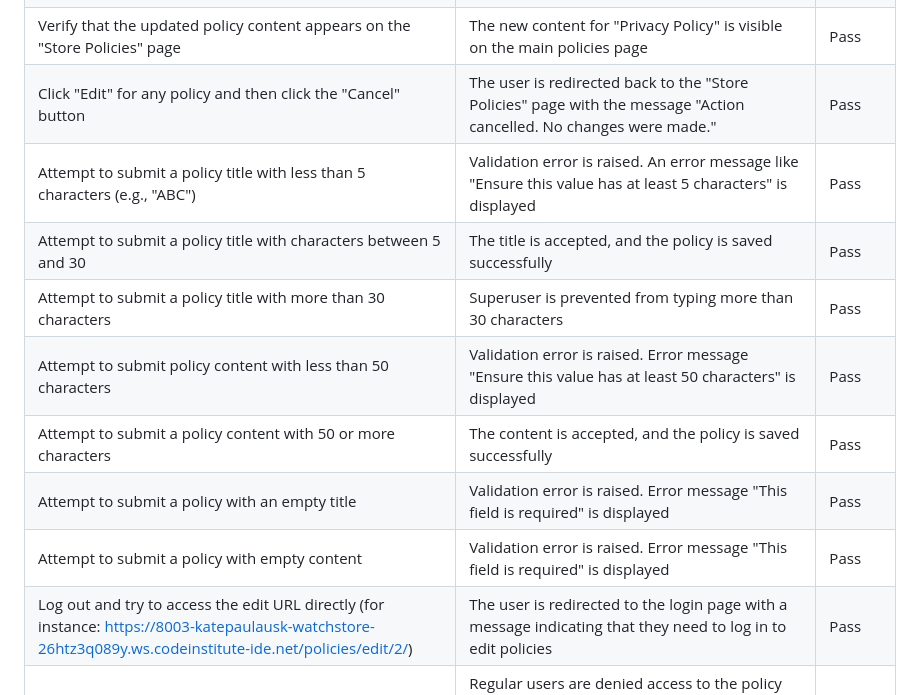
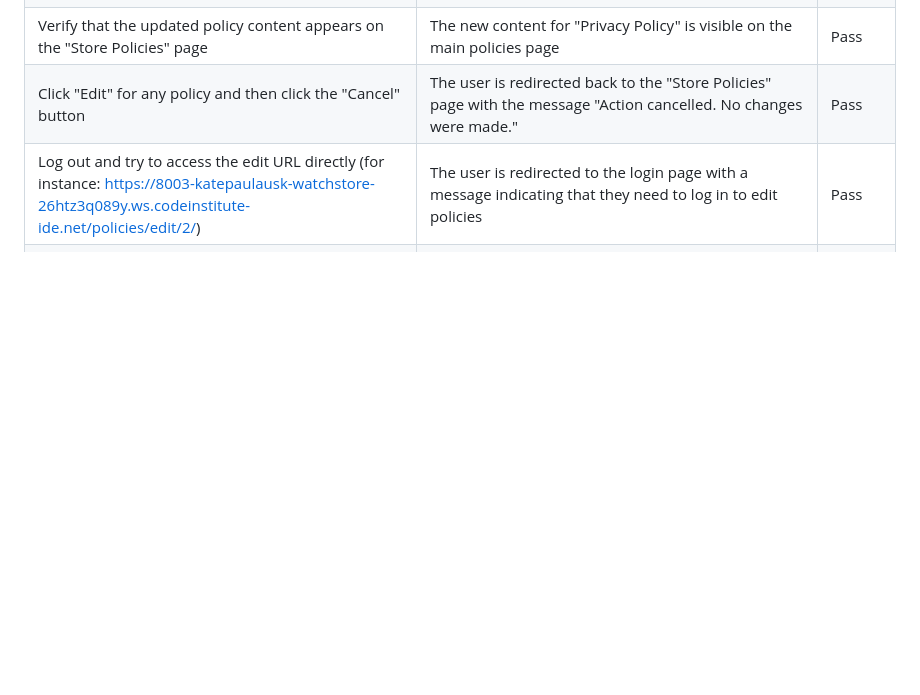
Before and after one commit to KatePaulauskas/watch-store, a Markdown page: README.md, the part around one of its changes. GitHub-like rendering; blank space fills up the shorter version.

```diff
--- a/README.md
+++ b/README.md
@@ -1623,13 +1637,6 @@ Eternity Luxury Watch Store leverages a B2C-focused model with well-rounded mark
 | Update the content of the "Privacy Policy" and click "Save Changes" | The policy content is updated, and a success message "Privacy Policy updated successfully!" is displayed    | Pass |
 | Verify that the updated policy content appears on the "Store Policies" page   | The new content for "Privacy Policy" is visible on the main policies page | Pass |
 | Click "Edit" for any policy and then click the "Cancel" button | The user is redirected back to the "Store Policies" page with the message "Action cancelled. No changes were made."     | Pass |
-| Attempt to submit a policy title with less than 5 characters (e.g., "ABC") | Validation error is raised. An error message like "Ensure this value has at least 5 characters" is displayed | Pass   |
-| Attempt to submit a policy title with characters between 5 and 30 | The title is accepted, and the policy is saved successfully | Pass   |
-| Attempt to submit a policy title with more than 30 characters | Superuser is prevented from typing more than 30 characters | Pass   |
- Attempt to submit policy content with less than 50 characters | Validation error is raised. Error message "Ensure this value has at least 50 characters" is displayed | Pass   |
-| Attempt to submit a policy content with 50 or more characters | The content is accepted, and the policy is saved successfully | Pass   |
-| Attempt to submit a policy with an empty title | Validation error is raised. Error message "This field is required" is displayed | Pass   |
-| Attempt to submit a policy with empty content | Validation error is raised. Error message "This field is required" is displayed | Pass   |
 | Log out and try to access the edit URL directly (for instance: https://8003-katepaulausk-watchstore-26htz3q089y.ws.codeinstitute-ide.net/policies/edit/2/) | The user is redirected to the login page with a message indicating that they need to log in to edit policies | Pass |
 | Attempt to access the edit URL as a regular user | Regular users are denied access to the policy editing page, redirected to the home page and shown an error message: "Only the store owner has access to this action" | Pass |
 
```
Also changed, not shown: other parts of README.md (+15 -1 lines).
